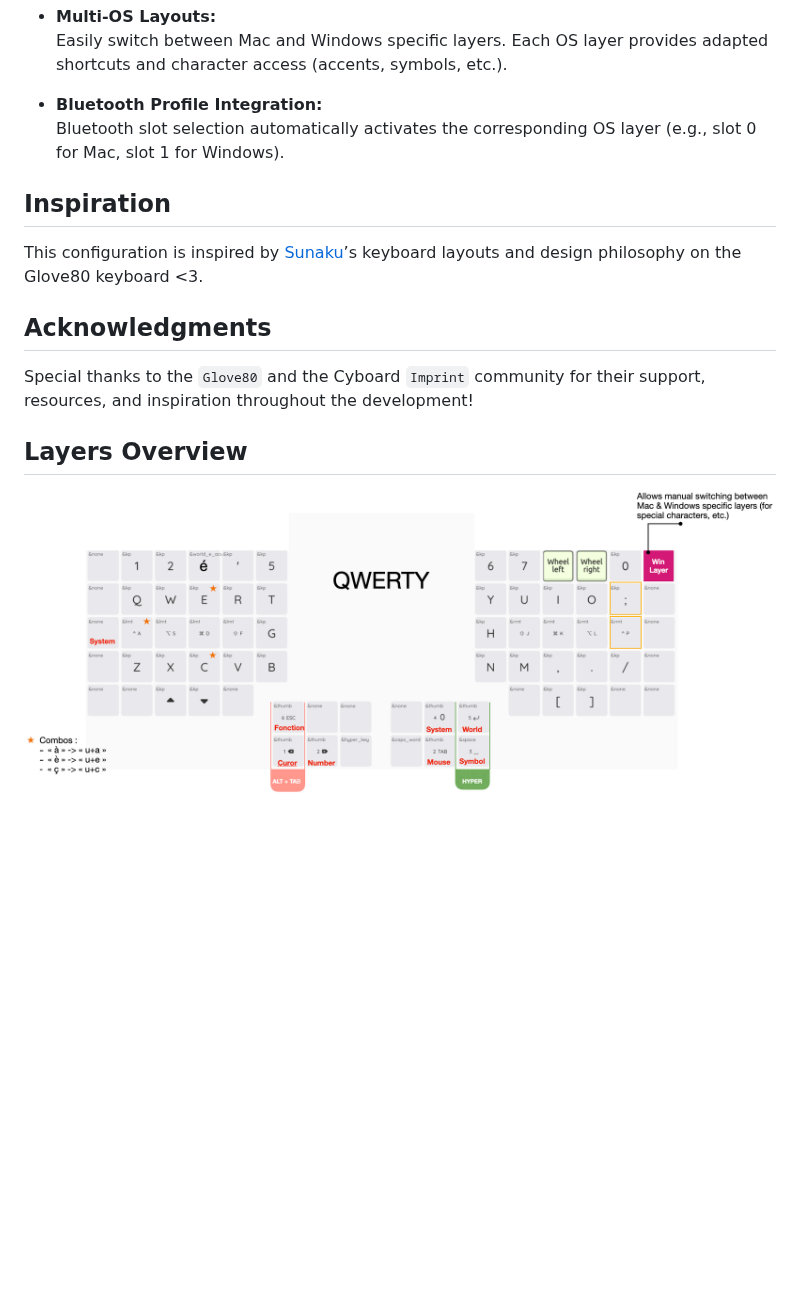
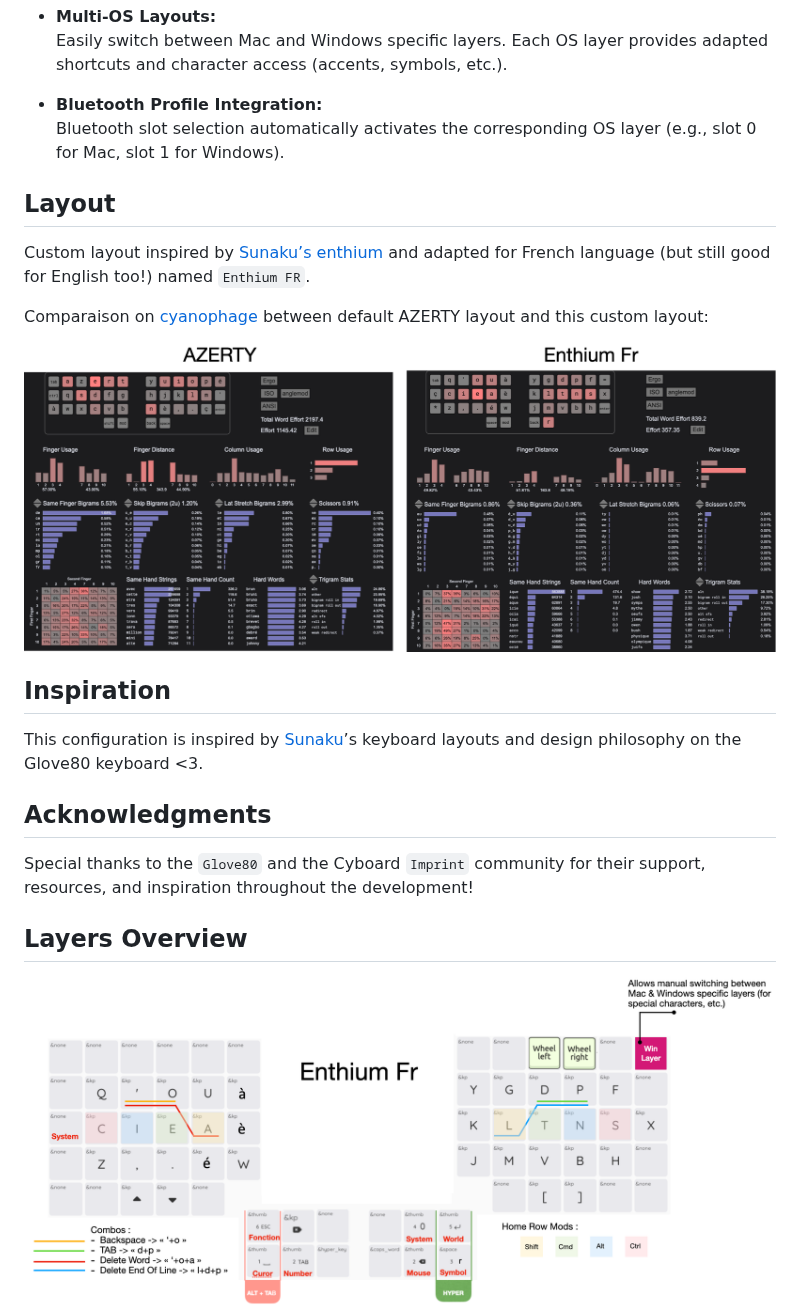
Before and after one commit to armgilles/imprint_keyboard, a Markdown page: README.md, the part around the change. Rendered like a GitHub page; pictures changed too: images/azerty_vs_enthiumFr.png (added), images/layer_enthium_fr.png (added), images/layer_qwerty.png (deleted); blank space fills up the shorter version.

Commit message:
Update readme with new layout and comparaison
Signed-off-by: Armand <arm.gilles@gmail.com>

```diff
--- a/README.md
+++ b/README.md
@@ -25,6 +25,14 @@ Wireless Cyboard keyboard configuration repository template for using ZMK firmwa
   Bluetooth slot selection automatically activates the corresponding OS layer (e.g., slot 0 for Mac, slot 1 for Windows).
 
 
+## Layout
+
+Custom layout inspired by [Sunaku’s enthium](https://github.com/sunaku/enthium) and adapted for French language (but still good for English too!) named `Enthium FR`.
+
+Comparaison on [cyanophage](https://cyanophage.github.io/) between default AZERTY layout and this custom layout:
+
+![AZERTY vs Enthium FR](images/azerty_vs_enthiumFr.png)
+
 ## Inspiration
 
 This configuration is inspired by [Sunaku](https://sunaku.github.io/index.html#moergo-glove80-keyboard)’s keyboard layouts and design philosophy on the Glove80 keyboard <3.
@@ -36,7 +44,7 @@ Special thanks to the `Glove80` and the Cyboard `Imprint` community for their su
 
 ## Layers Overview
 
-![Qwerty](images/layer_qwerty.png)
+![Enthium FR](images/layer_enthium_fr.png)
 ![Cursor](images/layer_cursor.png)
 ![Number](images/layer_number.png)
 ![Fonction](images/layer_fonction.png)
```
Also changed, not shown: images/layer_number.png, images/layer_symbol.png, images/layer_world.png.
